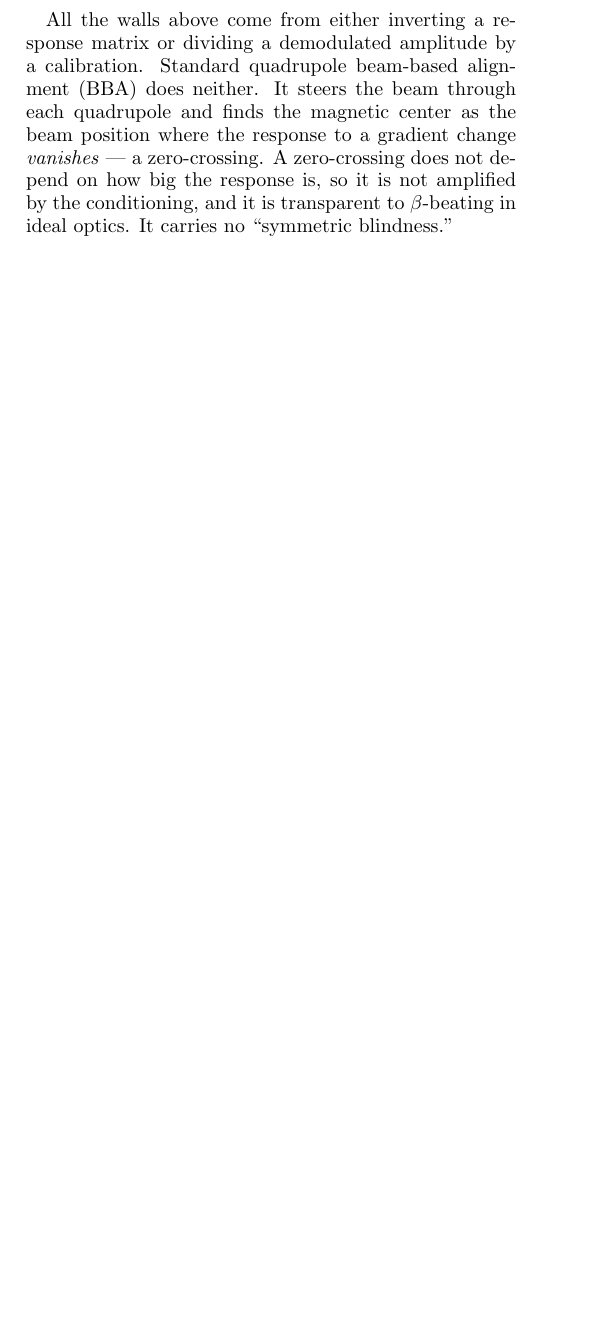
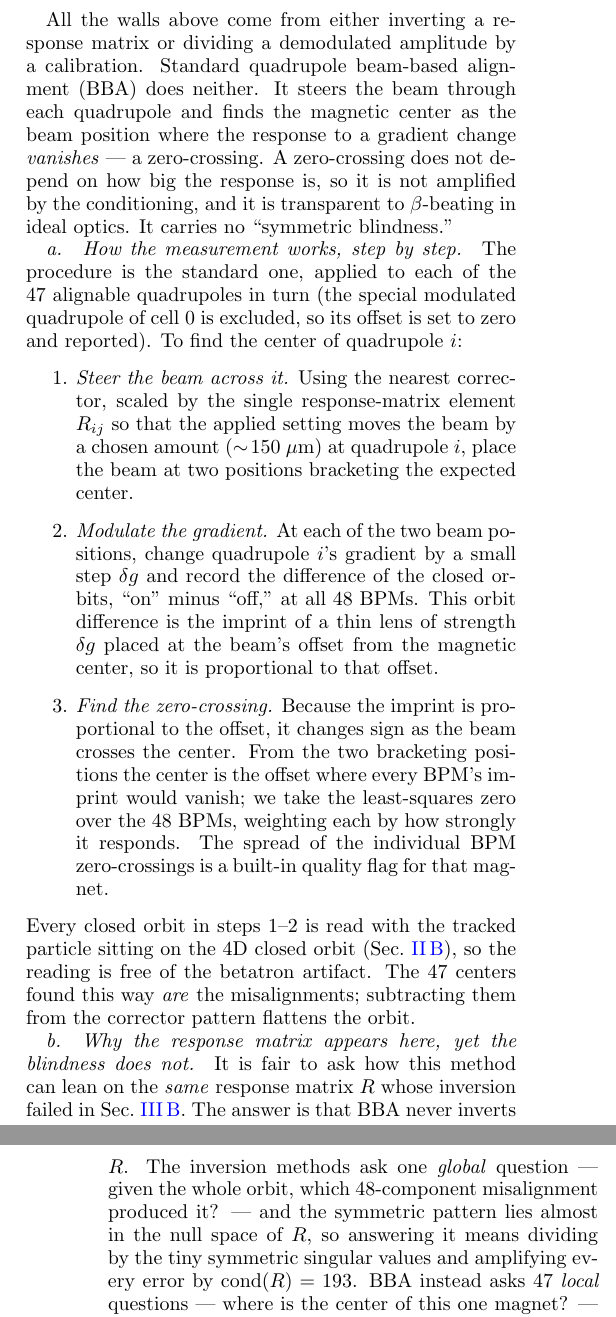
Before and after one commit to selcuk-hoo/manyetik_alan_olcumu, a LaTeX paper (makale_orbit_bastirma.tex): part of one column of page 8 of 10 before the commit and two parts of the columns of pages 8 and 9 of 11 after it, the two joined at a grey line, cut so that both start at the same text, the shorter picture padded with empty space. Compiled offline with pdfLaTeX.

Commit message:
docs: makaleye ayrıntılı null-BBA prosedürü + "R neden burada körlük yapmıyor" eklendi
§III.G null-finding BBA bölümüne iki paragraf:
- "How the measurement works, step by step": quad başına 3 adım (tek yakın
  düzeltici × tek R_ij elemanıyla tümsek → iki konumda gradyan modülasyonu →
  48-BPM ağırlıklı sıfır-geçişi = manyetik merkez; 4D-CO okuma; cell-0 hariç).
- "Why the response matrix appears here, yet the blindness does not": eski
  yöntemler R'yi TERS ÇEVİRİYOR (global soru → simetrik sıfır-uzayı → cond=193
  büyütme); BBA R'yi yalnız İLERİ yönde, tek iyi-koşullu R_ij ile kullanıyor
  (47 yerel soru → doğrudan sıfır-geçişi → çevirme yok → simetrik körlük yok).
  Yatay tıkanma = yanlış ileri R_ij (deflektör-drift), ayrı/yerel/düzeltilebilir
  hata; sıfır-uzayını geri getirmez.

Co-Authored-By: Claude Opus 4.8 <noreply@anthropic.com>
Claude-Session: https://claude.ai/code/session_01NK2CTauszRgg7Z1ajN7kvy

```diff
--- a/makale_orbit_bastirma.tex
+++ b/makale_orbit_bastirma.tex
@@ -705,3 +705,38 @@ depend on how big the response is, so it is not amplified by the conditioning,
 and it is transparent to $\beta$-beating in ideal optics.  It carries no
 ``symmetric blindness.''
 
+\paragraph{How the measurement works, step by step.}
+The procedure is the standard one, applied to each of the 47 alignable
+quadrupoles in turn (the special modulated quadrupole of cell 0 is excluded, so
+its offset is set to zero and reported).  To find the center of quadrupole $i$:
+\begin{enumerate}
+\item \emph{Steer the beam across it.}  Using the nearest corrector, scaled by
+the single response-matrix element $R_{ij}$ so that the applied setting moves the
+beam by a chosen amount ($\sim\!150~\mu$m) at quadrupole $i$, place the beam at
+two positions bracketing the expected center.
+\item \emph{Modulate the gradient.}  At each of the two beam positions, change
+quadrupole $i$'s gradient by a small step $\delta g$ and record the difference of
+the closed orbits, ``on'' minus ``off,'' at all 48 BPMs.  This orbit difference
+is the imprint of a thin lens of strength $\delta g$ placed at the beam's offset
+from the magnetic center, so it is proportional to that offset.
+\item \emph{Find the zero-crossing.}  Because the imprint is proportional to the
+offset, it changes sign as the beam crosses the center.  From the two bracketing
+positions the center is the offset where every BPM's imprint would vanish; we
+take the least-squares zero over the 48 BPMs, weighting each by how strongly it
+responds.  The spread of the individual BPM zero-crossings is a built-in
+quality flag for that magnet.
+\end{enumerate}
+Every closed orbit in steps~1--2 is read with the tracked particle sitting on the
+4D closed orbit (Sec.~\ref{sec:estimator}), so the reading is free of the
+betatron artifact.  The 47 centers found this way \emph{are} the misalignments;
+subtracting them from the corrector pattern flattens the orbit.
+
+\paragraph{Why the response matrix appears here, yet the blindness does not.}
+It is fair to ask how this method can lean on the \emph{same} response matrix $R$
+whose inversion failed in Sec.~\ref{sec:inverse}.  The answer is that BBA never
+inverts $R$.  The inversion methods ask one \emph{global} question --- given the
+whole orbit, which 48-component misalignment produced it? --- and the symmetric
+pattern lies almost in the null space of $R$, so answering it means dividing by
+the tiny symmetric singular values and amplifying every error by
+$\mathrm{cond}(R)=193$.  BBA instead asks 47 \emph{local} questions --- where is
+the center of this one magnet? --- each answered by a direct zero-crossing of the
```
Also changed, not shown: makale_orbit_bastirma.pdf, makale_orbit_bastirma.tex (11 more changed lines).
